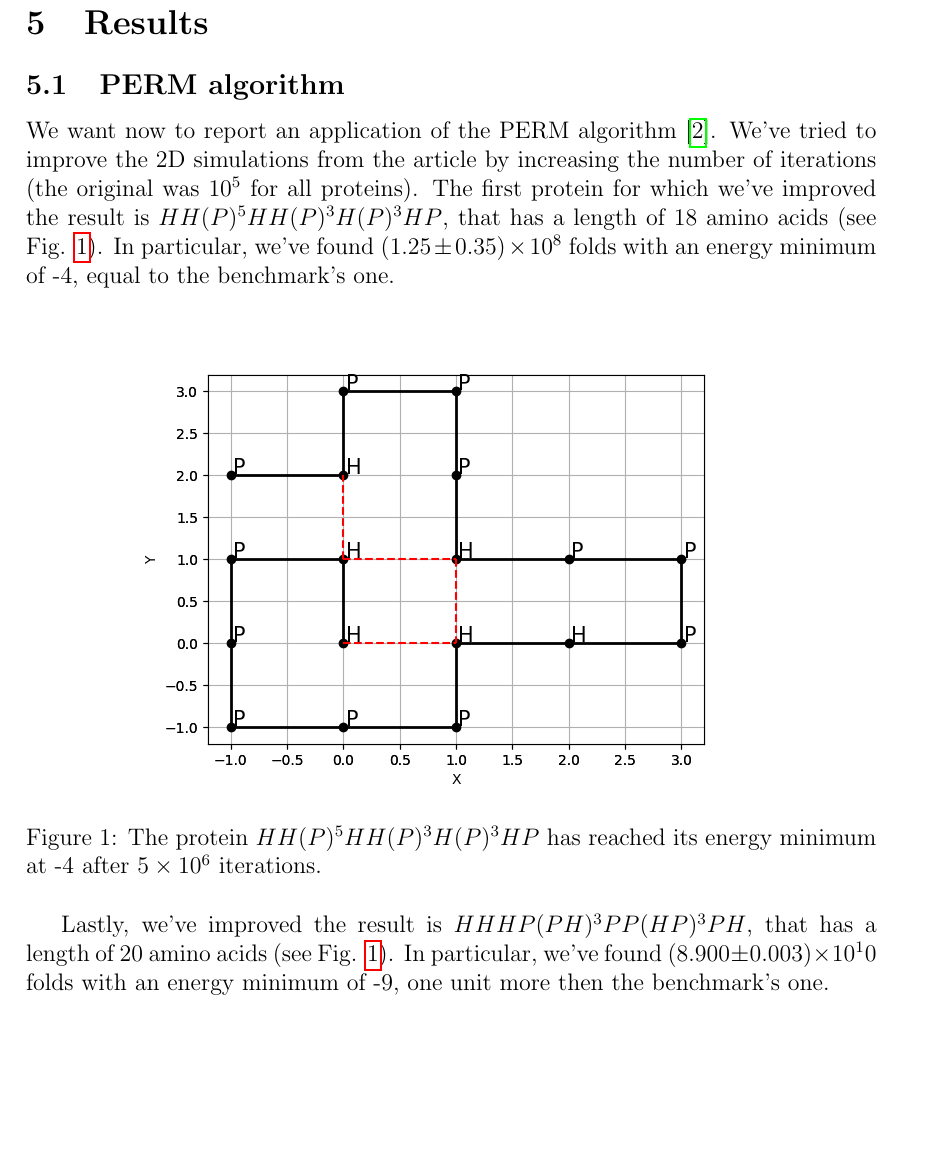
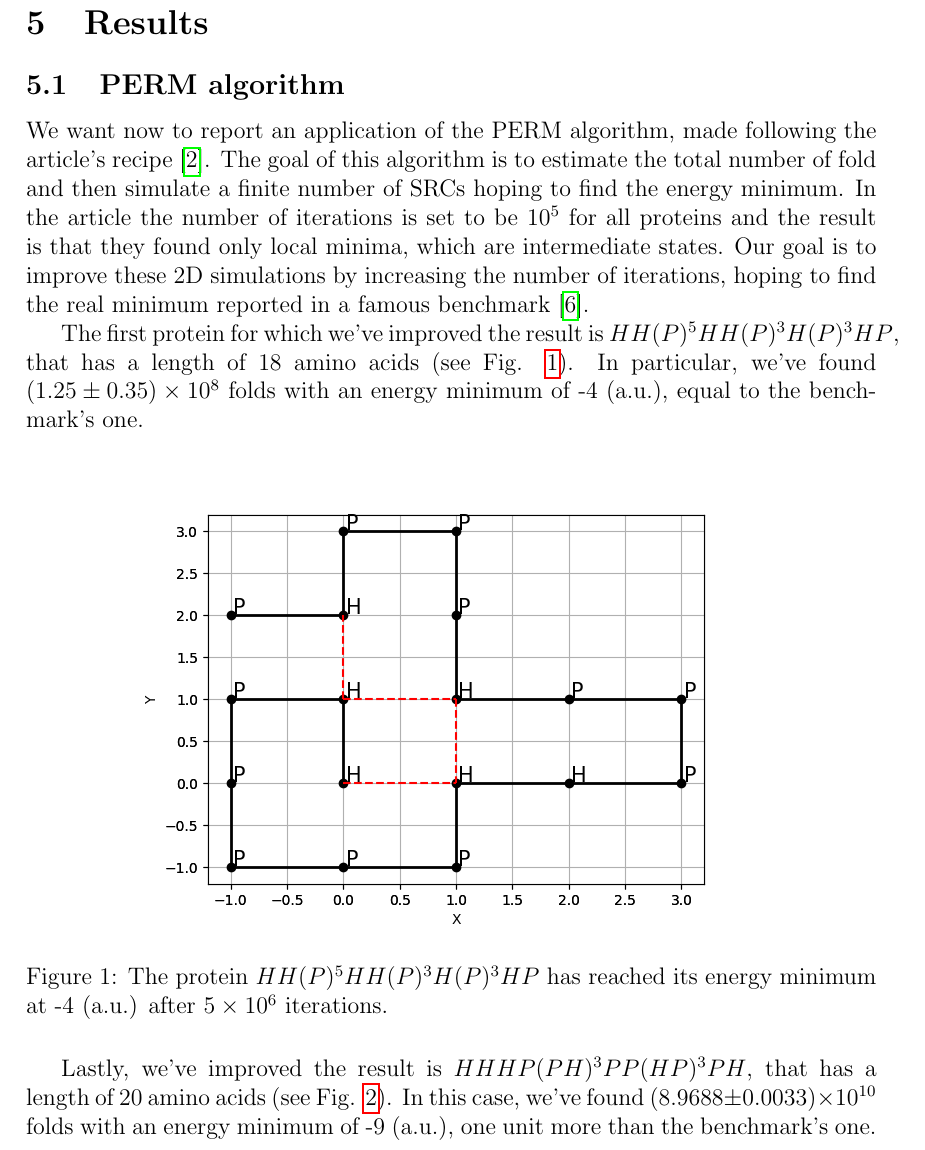
Before and after one commit to Grufoony/HP_model, a LaTeX paper (tex/main.tex, which reads tex/results.tex): part of page 10 of 13, cut so that both start at the same text, the shorter picture padded with empty space. Compiled offline with pdfLaTeX.

Commit message:
2 out of 3 proteins

```diff
--- a/tex/results.tex
+++ b/tex/results.tex
@@ -1,18 +1,21 @@
 
 \subsection{PERM algorithm}
-We want now to report an application of the PERM algorithm \cite{PERM}.
-We've tried to improve the 2D simulations from the article by increasing the number of iterations (the original was $10^5$ for all proteins).
+We want now to report an application of the PERM algorithm, made following the article's recipe \cite{PERM}.
+The goal of this algorithm is to estimate the total number of fold and then simulate a finite number of SRCs hoping to find the energy minimum.
+In the article the number of iterations is set to be $10^5$ for all proteins and the result is that they found only local minima, which are intermediate states.
+Our goal is to improve these 2D simulations by increasing the number of iterations, hoping to find the real minimum reported in a famous benchmark \cite{bench}.
+
 The first protein for which we've improved the result is $HH(P)^5HH(P)^3H(P)^3HP$, that has a length of 18 amino acids (see Fig. \ref{fig:18_1}).
-In particular, we've found $(1.25 \pm 0.35) \times 10^8$ folds with an energy minimum of -4, equal to the benchmark's one.
+In particular, we've found $(1.25 \pm 0.35) \times 10^8$ folds with an energy minimum of -4 (a.u.), equal to the benchmark's one.
 \begin{figure}[H]
     \centering
     \includegraphics[width=.75\textwidth]{./img/18_1.png}
-    \caption{The protein $HH(P)^5HH(P)^3H(P)^3HP$ has reached its energy minimum at -4 after $5 \times 10^6$ iterations.}
+    \caption{The protein $HH(P)^5HH(P)^3H(P)^3HP$ has reached its energy minimum at -4 (a.u.) after $5 \times 10^6$ iterations.}
     \label{fig:18_1}
 \end{figure}
 
-Lastly, we've improved the result is $HHHP(PH)^3PP(HP)^3PH$, that has a length of 20 amino acids (see Fig. \ref{fig:18_1}).
-In particular, we've found $(8.900 \pm 0.003) \times 10^10$ folds with an energy minimum of -9, one unit more then the benchmark's one.
+Lastly, we've improved the result is $HHHP(PH)^3PP(HP)^3PH$, that has a length of 20 amino acids (see Fig. \ref{fig:20_2}).
+In this case, we've found $(8.9688 \pm 0.0033) \times 10^{10}$ folds with an energy minimum of -9 (a.u.), one unit more than the benchmark's one.
 \begin{figure}[H]
     \centering
     \includegraphics[width=.75\textwidth]{./img/20_2.png}
```
Also changed, not shown: tex/results.tex (2 more changed lines).
